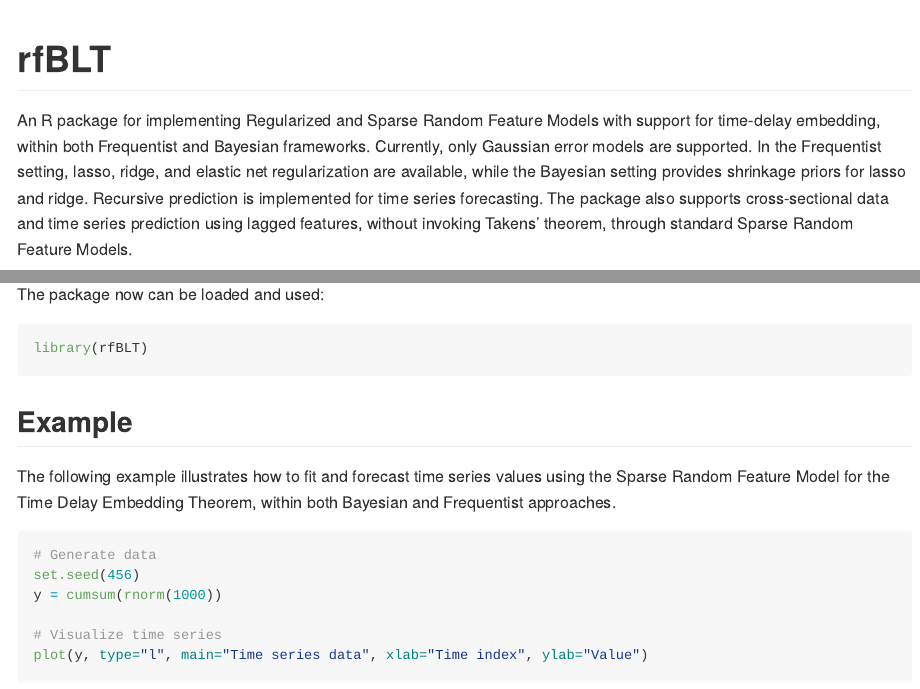
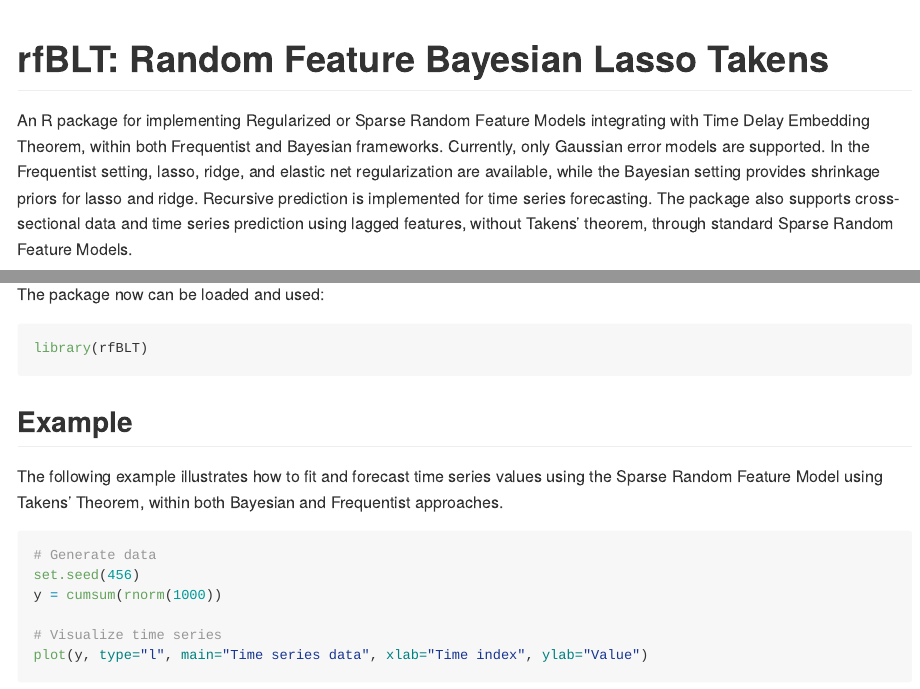
Before and after one commit to thuthiminhnguyen/rfBLT, an R Markdown document (README.Rmd): the page in a window 1100 px wide, from its top, and a second part further down, joined at a grey line. The pictures show the output file README.md that the author committed with the source, drawn offline in the style of GitHub; long lines of code are wrapped.

Commit message:
Update README

````diff
--- a/README.Rmd
+++ b/README.Rmd
@@ -13,12 +13,12 @@ knitr::opts_chunk$set(
 )
 ```
 
-# rfBLT
+# rfBLT: Random Feature Bayesian Lasso Takens
 
 <!-- badges: start -->
 <!-- badges: end -->
 
-An R package for implementing Regularized and Sparse Random Feature Models with support for time-delay embedding, within both Frequentist and Bayesian frameworks. Currently, only Gaussian error models are supported. In the Frequentist setting, lasso, ridge, and elastic net regularization are available, while the Bayesian setting provides shrinkage priors for lasso and ridge. Recursive prediction is implemented for time series forecasting. The package also supports cross-sectional data and time series prediction using lagged features, without invoking Takens’ theorem, through standard Sparse Random Feature Models.
+An R package for implementing Regularized or Sparse Random Feature Models integrating with Time Delay Embedding Theorem, within both Frequentist and Bayesian frameworks. Currently, only Gaussian error models are supported. In the Frequentist setting, lasso, ridge, and elastic net regularization are available, while the Bayesian setting provides shrinkage priors for lasso and ridge. Recursive prediction is implemented for time series forecasting. The package also supports cross-sectional data and time series prediction using lagged features, without Takens’ theorem, through standard Sparse Random Feature Models.
 
 ## Installation
 
@@ -37,7 +37,7 @@ library(rfBLT)
 
 ## Example
 
-The following example illustrates how to fit and forecast time series values using the Sparse Random Feature Model for the Time Delay Embedding Theorem, within both Bayesian and Frequentist approaches.
+The following example illustrates how to fit and forecast time series values using the Sparse Random Feature Model using Takens' Theorem, within both Bayesian and Frequentist approaches.
 
 ```{r example, eval=FALSE}
 # Generate data
````
Also changed, not shown: README.md.
